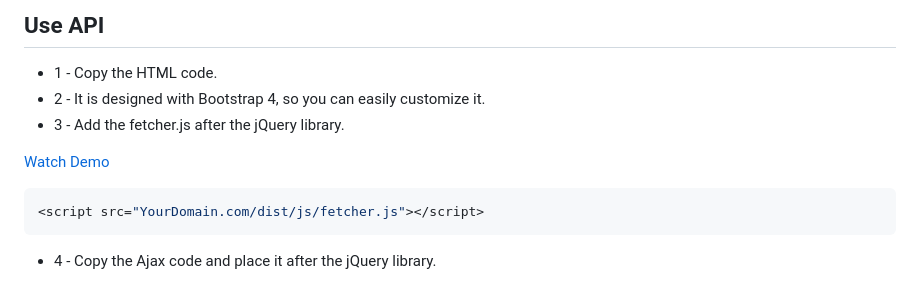
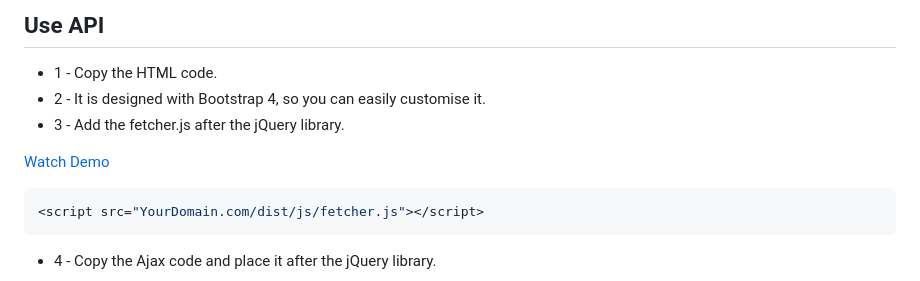
Before and after one commit to IrfanGhuori/Dynamically-Selector, a Markdown page: README.md, the part around the change printed below. Drawn GitHub-style.

```diff
--- a/README.md
+++ b/README.md
@@ -22,6 +22,6 @@
 
 ## Use API
 - 1 - Copy the HTML code.
-- 2 - It is designed with Bootstrap 4, so you can easily customize it.
+- 2 - It is designed with Bootstrap 4, so you can easily customise it.
 - 3 - Add the fetcher.js after the jQuery library.
 
```
Also changed, not shown: other parts of README.md (+1 -1 lines).
